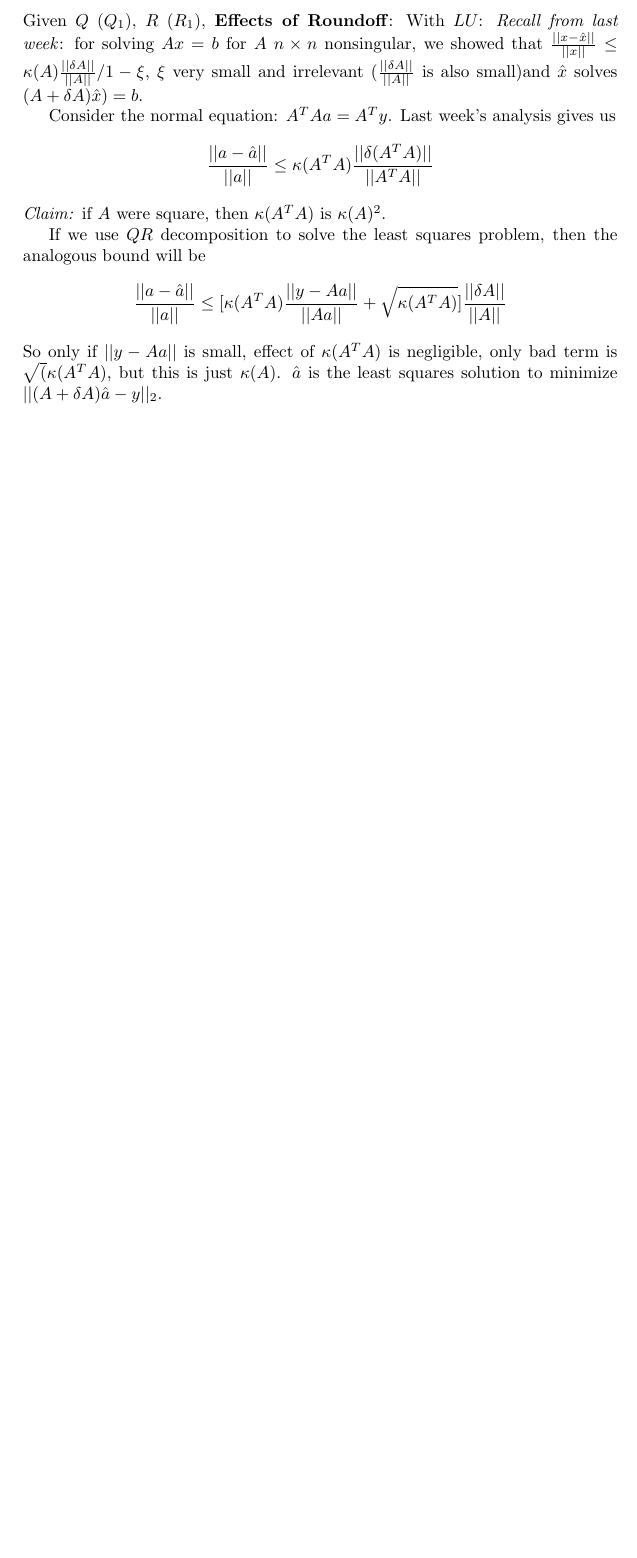
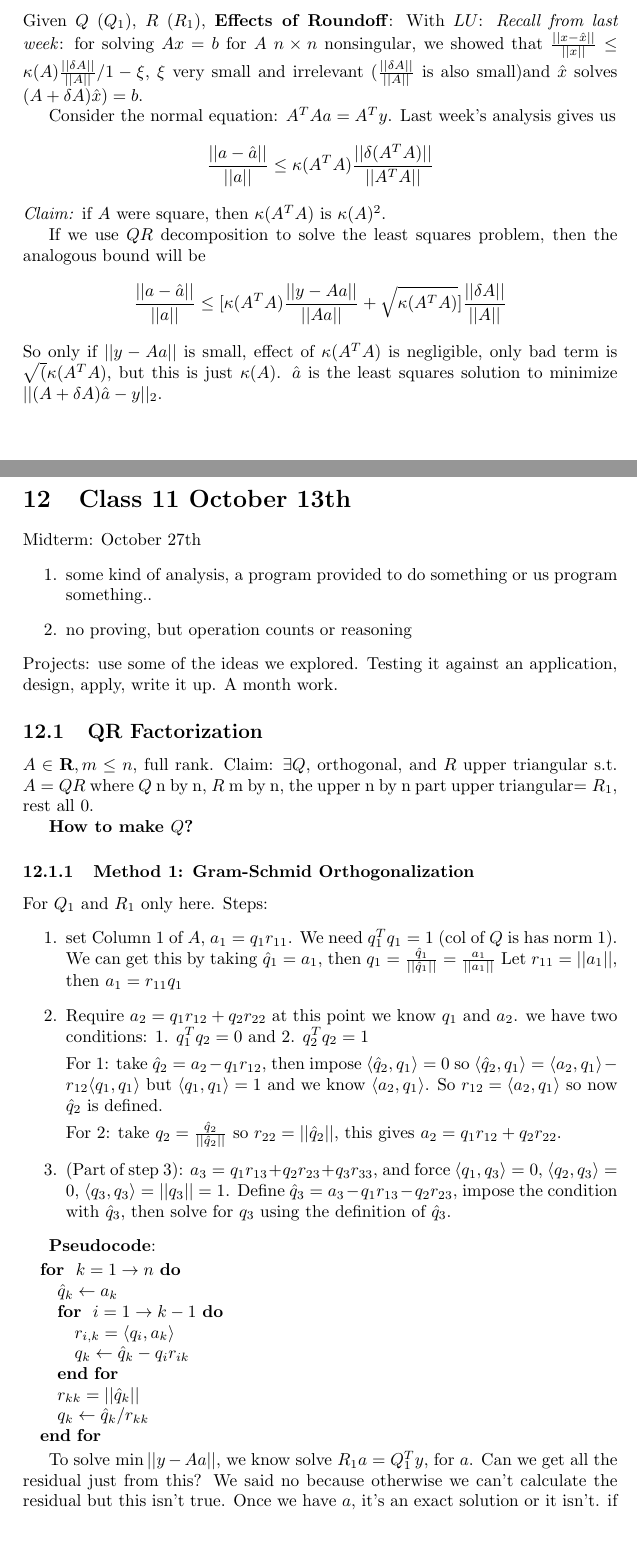
Before and after one commit to akanazawa/Class-Notes, a LaTeX document (660/notes.tex): part of page 24 of 24 before the commit and two parts of pages 24 and 25 of 27 after it, the two joined at a grey line, cut so that both start at the same text, the shorter picture padded with empty space. Compiled offline with pdfLaTeX.

Commit message:
after 660 class 11

```diff
--- a/660/notes.tex
+++ b/660/notes.tex
@@ -10,6 +10,9 @@
 \newcommand{\ol}{\overline}
 \newcommand{\mbb}{\mathbb}
 \newcommand{\contra}{\Rightarrow\Leftarrow}
+% for cross product
+\newcommand{\lc}{\langle} %<
+\newcommand{\rc}{\rangle} %>
 
 %other shortcuts
 \newcommand{\ben}{\begin{enumerate}}
@@ -24,7 +27,7 @@
 \parindent 0pt
 
 \documentclass[a4paper]{article}
-\usepackage{amsmath,amssymb}
+\usepackage{amsmath,amssymb,algorithmic}
 \begin{document}
 \title{Scientific Computing CS660 Fall '11}
 \author{Angjoo Kanazawa}
@@ -1222,5 +1225,68 @@ So only if $||y-Aa||$ is small, effect of $\kap(A^TA)$ is negligible,
 only bad term is $\sqrt({\kap(A^TA)}$, but this is just
 $\kap(A)$. $\hat a$ is the least squares solution to minimize
 $||(A+\del A)\hat a - y||_2$.
+\pagebreak
+
+\section{Class 11 October 13th}
+\label{sec:class11}
+Midterm: October 27th
+\begin{enumerate}
+\item some kind of analysis, a program provided to do something or us
+  program something..
+\item no proving, but operation counts or reasoning
+\end{enumerate}
+Projects: use some of the ideas we explored. Testing it against an
+application, design, apply, write it up. A month work.
+
+\subsection{QR Factorization}
+\label{sec:QR2}
+
+$A\in \mathbf{R}, m\le n$, full rank. Claim: $\exists Q$, orthogonal,
+and $R$ upper triangular s.t. $A=QR$ where $Q$ n by n, $R$ m by n, the
+upper n by n part upper triangular$=R_1$, rest all 0.
+
+\textbf{How to make $Q$?}
+
+\subsubsection{Method 1: Gram-Schmid Orthogonalization}
+For $Q_1$ and $R_1$ only here.
+Steps:
+\begin{enumerate}
+\item set Column 1 of $A$, $a_1 = q_1r_{11}$. We need $q_1^Tq_1= 1$
+  (col of $Q$ is has norm 1). We can get this by taking $\hat q_1 =
+  a_1$, then $q_1=\frac{\hat q_1}{||\hat q_1 ||} = \frac{a_1}{||a_1||}
+  $
+Let $r_{11} = ||a_1||$, then $a_1 =r_{11}q_1$
+\item Require $a_2 = q_{1}r_{12} + q_2r_{22}$ at this point we know
+  $q_1$ and $a_2$. we have two conditions: 1. $q_1^Tq_2= 0$ and
+  2. $q_2^Tq_2 = 1$
 
 
+For 1: take $\hat q_2 = a_2 - q_1r_{12}$, then impose $\lc \hat q_2,
+q_1\rc = 0$ so $\lc \hat q_2,
+q_1\rc = \lc a_2, q_1\rc  - r_{12}\lc q_1, q_1\rc $ but $\lc q_1, q_1\rc =1$ and we know
+$\lc a_2, q_1\rc $. So $r_{12} = \lc a_2, q_1\rc $ so now $\hat q_2$ is defined.
+
+For 2: take $q_2 = \frac{\hat q_2}{||\hat q_2||}$ so $r_{22} = ||\hat
+q_2||$, this gives $a_2 = q_{1}r_{12} + q_2r_{22}$.
+\item (Part of step 3): $a_3 = q_1r_{13} + q_2r_{23} + q_3r_{33}$, and
+  force $\lc q_1, q_3\rc  =0$, $\lc q_2, q_3\rc =0$, $\lc q_3, q_3\rc  = ||q_3|| = 1$.
+Define $\hat q_3 = a_3 - q_1r_{13} - q_2r_{23}$, impose the condition
+with $\hat q_3$, then solve for $q_3$ using the definition of $\hat q_3$.
+\end{enumerate}
+
+\textbf{Pseudocode}:
+\begin{algorithmic}
+\FOR{ $k=1 \to n$}
+  \STATE $\hat q_k \gets a_k$
+  \FOR{ $i=1 \to k-1$}
+     \STATE $r_{i,k} = \langle q_i, a_k \rangle$
+     \STATE $q_k \gets \hat q_k - q_i r_{ik}$
+  \ENDFOR
+  \STATE $r_{kk} = ||\hat q_k||$
+  \STATE $q_k \gets \hat q_k/r_{kk}$
+\ENDFOR
+\end{algorithmic}
+
+To solve $\min ||y-Aa||$, we know solve $R_1a = Q_1^Ty$, for $a$. Can
+we get all the residual just from this? We said no because otherwise
+we can't calculate the residual but this isn't true. Once we have $a$, it's an exact solution or it isn't. if it's
```
Also changed, not shown: 660/notes.tex (54 more changed lines), 3 other files.
